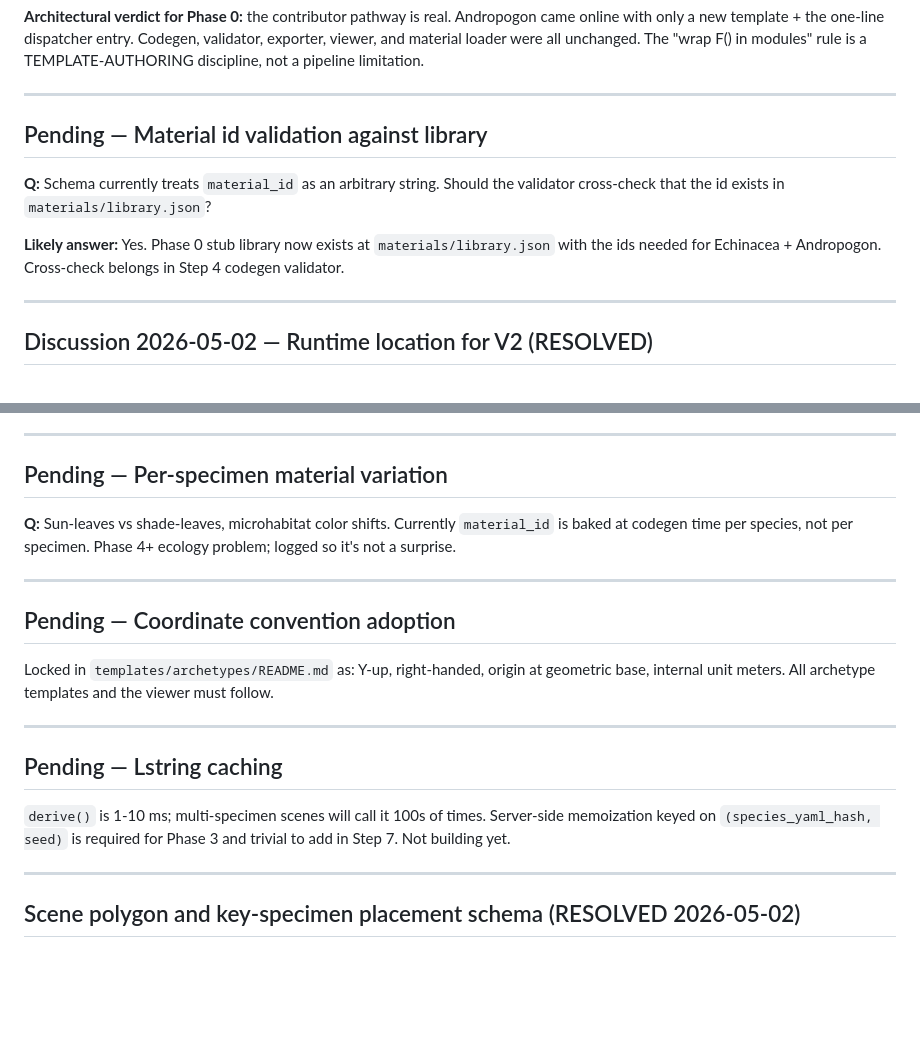
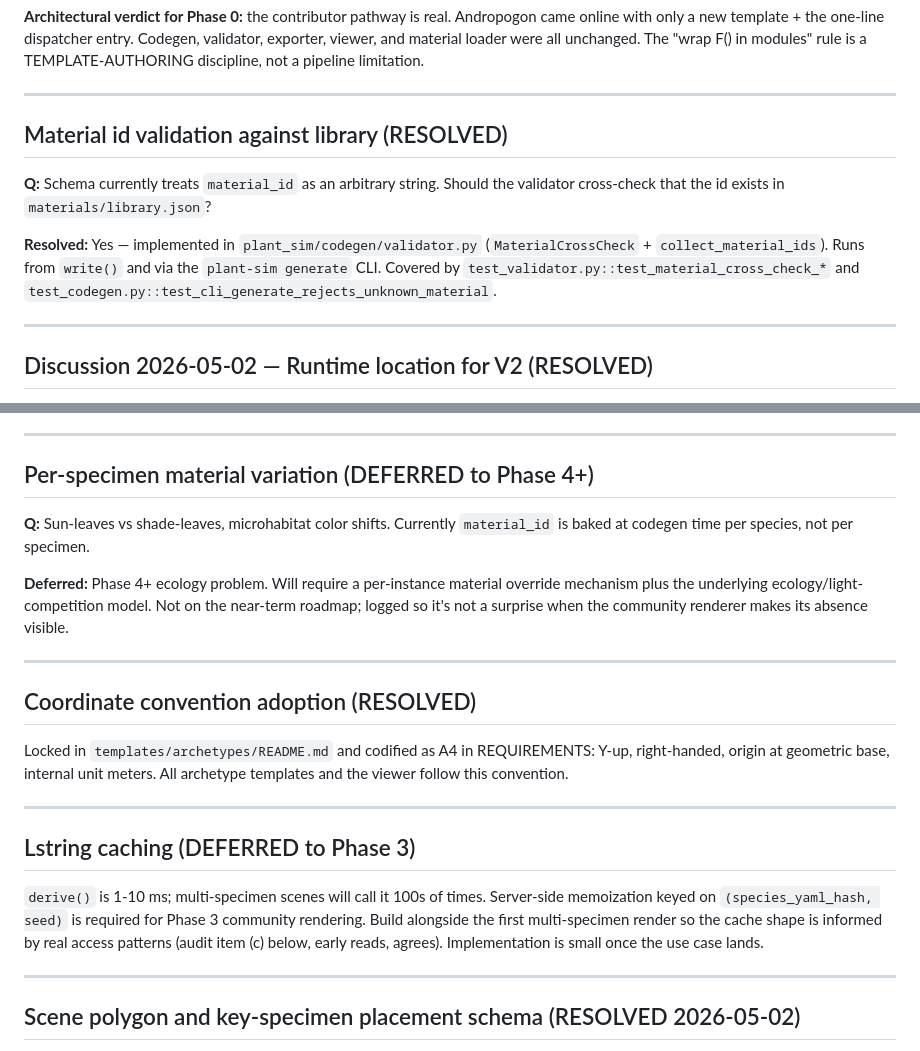
Before and after one commit to jrburke2/plantae, a Markdown page: OPEN_QUESTIONS.md, 2 parts joined by grey strips. Rendered like a GitHub page; blank space fills up the shorter version.

Commit message:
docs: clear stale pending OPEN_QUESTIONS items
Four "Pending" items had answers baked into their bodies; just the
headings hadn't moved. Cleaning up:

- Material id validation: RESOLVED — already implemented in
  plant_sim/codegen/validator.py (MaterialCrossCheck), covered by
  test_validator and test_codegen
- Per-specimen material variation: DEFERRED to Phase 4+ ecology work
- Coordinate convention adoption: RESOLVED — locked in
  templates/archetypes/README.md and A4 in REQUIREMENTS
- Lstring caching: DEFERRED to Phase 3 community rendering, building
  alongside first multi-specimen render so cache shape is informed by
  real access patterns (also reflected in audit item c)

Audit items a, c, d, e remain as "early reads" per their explicit
framing.

Co-Authored-By: Claude Opus 4.7 (1M context) <noreply@anthropic.com>

```diff
--- a/OPEN_QUESTIONS.md
+++ b/OPEN_QUESTIONS.md
@@ -84,11 +84,11 @@ Templates compute effective phenology as `<event>_doy + EMERGENCE_OFFSET` before
 
 ---
 
-## Pending — Material id validation against library
+## Material id validation against library (RESOLVED)
 
 **Q:** Schema currently treats `material_id` as an arbitrary string. Should the validator cross-check that the id exists in `materials/library.json`?
 
-**Likely answer:** Yes. Phase 0 stub library now exists at `materials/library.json` with the ids needed for Echinacea + Andropogon. Cross-check belongs in Step 4 codegen validator.
+**Resolved:** Yes — implemented in `plant_sim/codegen/validator.py` (`MaterialCrossCheck` + `collect_material_ids`). Runs from `write()` and via the `plant-sim generate` CLI. Covered by `test_validator.py::test_material_cross_check_*` and `test_codegen.py::test_cli_generate_rejects_unknown_material`.
 
 ---
 
@@ -124,21 +124,23 @@ Templates compute effective phenology as `<event>_doy + EMERGENCE_OFFSET` before
 
 ---
 
-## Pending — Per-specimen material variation
+## Per-specimen material variation (DEFERRED to Phase 4+)
 
-**Q:** Sun-leaves vs shade-leaves, microhabitat color shifts. Currently `material_id` is baked at codegen time per species, not per specimen. Phase 4+ ecology problem; logged so it's not a surprise.
+**Q:** Sun-leaves vs shade-leaves, microhabitat color shifts. Currently `material_id` is baked at codegen time per species, not per specimen.
+
+**Deferred:** Phase 4+ ecology problem. Will require a per-instance material override mechanism plus the underlying ecology/light-competition model. Not on the near-term roadmap; logged so it's not a surprise when the community renderer makes its absence visible.
 
 ---
 
-## Pending — Coordinate convention adoption
+## Coordinate convention adoption (RESOLVED)
 
-Locked in `templates/archetypes/README.md` as: Y-up, right-handed, origin at geometric base, internal unit meters. All archetype templates and the viewer must follow.
+Locked in `templates/archetypes/README.md` and codified as A4 in REQUIREMENTS: Y-up, right-handed, origin at geometric base, internal unit meters. All archetype templates and the viewer follow this convention.
 
 ---
 
-## Pending — Lstring caching
+## Lstring caching (DEFERRED to Phase 3)
 
-`derive()` is 1-10 ms; multi-specimen scenes will call it 100s of times. Server-side memoization keyed on `(species_yaml_hash, seed)` is required for Phase 3 and trivial to add in Step 7. Not building yet.
+`derive()` is 1-10 ms; multi-specimen scenes will call it 100s of times. Server-side memoization keyed on `(species_yaml_hash, seed)` is required for Phase 3 community rendering. Build alongside the first multi-specimen render so the cache shape is informed by real access patterns (audit item (c) below, early reads, agrees). Implementation is small once the use case lands.
 
 ---
 
```
